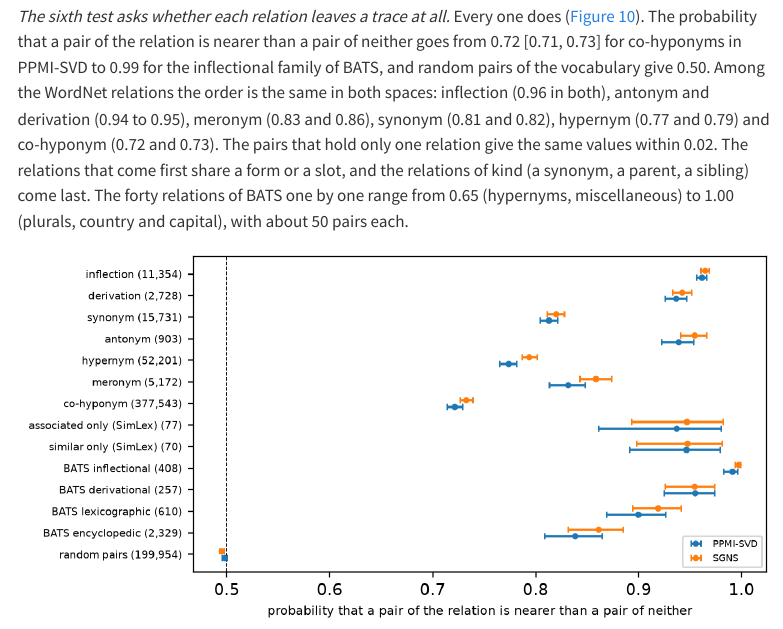
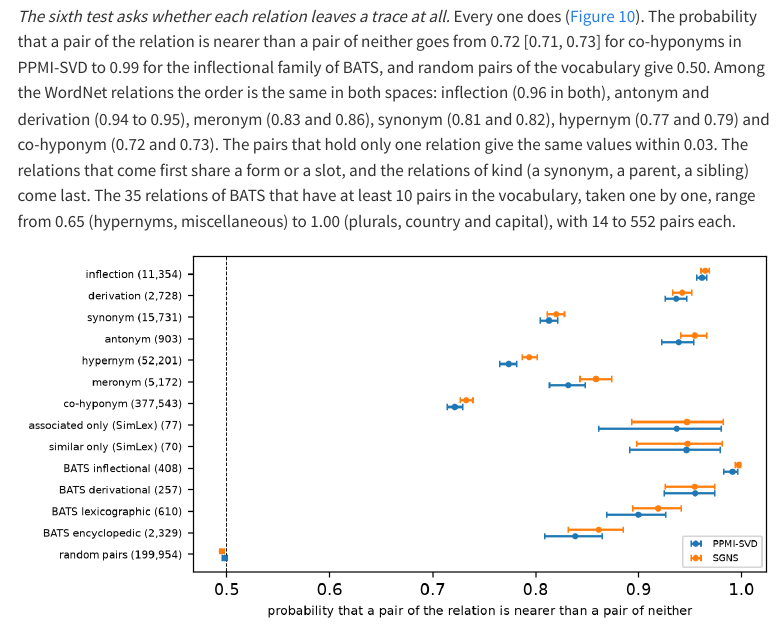
Before and after one commit to marcmagransdeabril/embedding-revolution-private, a Quarto document (chapters/meaning_as_likeness.qmd): the page in a window 1100 px wide, from 16690 px down. Rendered offline with R 4.5, knitr and Pandoc in place of Quarto, with nearby package versions; menus at the side of the page are left out.

Commit message:
review-doc: correct two numbers of the relation-collapse tests against relation_collapse.json

```diff
--- a/chapters/meaning_as_likeness.qmd
+++ b/chapters/meaning_as_likeness.qmd
@@ -303,7 +303,7 @@ The first part would change if an interval of association minus similarity exclu
 
 Similarity and association are two relations out of many, and they turned out to be collapsed. The second part of Q2 asks the same of every relation for which a judge exists, and asks which of them nearness does not collapse. Nearness is one number per pair, so the most it can do is put relations in an order. Two relations are collapsed when the interval of the probability that a pair of one is nearer than a pair of the other holds 0.5, and they are ordered when it does not. Thirteen relations are tested. Seven come from WordNet: inflection (two forms of one base, by the rules and exception lists of WordNet's lemmatizer), derivation, synonym, antonym, hypernym (one IS-A step), meronym (part, member or substance) and co-hyponym (the same direct hypernym). A pair that holds several takes the first in this order, and the pairs that hold only one are a check. Two are the single cells of the first part (associated only and similar only), and four are the families of BATS 3.0, 40 relations of about 50 pairs each, grouped as inflectional, derivational, lexicographic and encyclopedic [@gladkova2016analogy; @gladkova2016batsdata]. The encyclopedic family (country and capital, animal and its young, thing and its colour) holds relations that WordNet does not. The baseline is, as in the gallery, the pairs of two WordNet words that hold none of its seven relations. The intervals use the same draws of the words for every relation and both spaces, so the contrasts are paired, and the script is `relation_collapse.py`.
 
-*The sixth test asks whether each relation leaves a trace at all.* Every one does (@fig-relation-collapse-auc). The probability that a pair of the relation is nearer than a pair of neither goes from 0.72 [0.71, 0.73] for co-hyponyms in PPMI-SVD to 0.99 for the inflectional family of BATS, and random pairs of the vocabulary give 0.50. Among the WordNet relations the order is the same in both spaces: inflection (0.96 in both), antonym and derivation (0.94 to 0.95), meronym (0.83 and 0.86), synonym (0.81 and 0.82), hypernym (0.77 and 0.79) and co-hyponym (0.72 and 0.73). The pairs that hold only one relation give the same values within 0.02. The relations that come first share a form or a slot, and the relations of kind (a synonym, a parent, a sibling) come last. The forty relations of BATS one by one range from 0.65 (hypernyms, miscellaneous) to 1.00 (plurals, country and capital), with about 50 pairs each.
+*The sixth test asks whether each relation leaves a trace at all.* Every one does (@fig-relation-collapse-auc). The probability that a pair of the relation is nearer than a pair of neither goes from 0.72 [0.71, 0.73] for co-hyponyms in PPMI-SVD to 0.99 for the inflectional family of BATS, and random pairs of the vocabulary give 0.50. Among the WordNet relations the order is the same in both spaces: inflection (0.96 in both), antonym and derivation (0.94 to 0.95), meronym (0.83 and 0.86), synonym (0.81 and 0.82), hypernym (0.77 and 0.79) and co-hyponym (0.72 and 0.73). The pairs that hold only one relation give the same values within 0.03. The relations that come first share a form or a slot, and the relations of kind (a synonym, a parent, a sibling) come last. The 35 relations of BATS that have at least 10 pairs in the vocabulary, taken one by one, range from 0.65 (hypernyms, miscellaneous) to 1.00 (plurals, country and capital), with 14 to 552 pairs each.
 
 ![The probability that a pair of each relation is nearer than a pair of neither (both words in WordNet, none of its seven relations), in the two spaces of the gallery, with the number of pairs and the bootstrap 95% interval over words. The dashed line is 0.5, no trace.](../figures/meaning_as_likeness/relation_collapse_auc.png){#fig-relation-collapse-auc width=100%}
 
```
